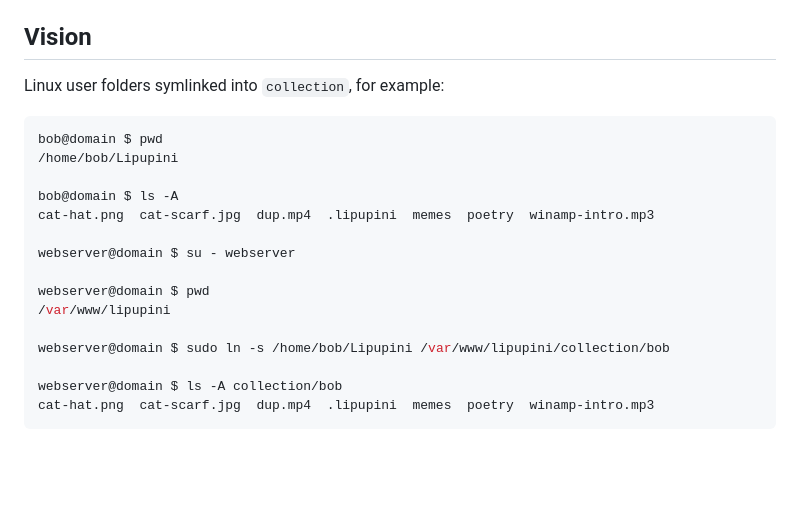
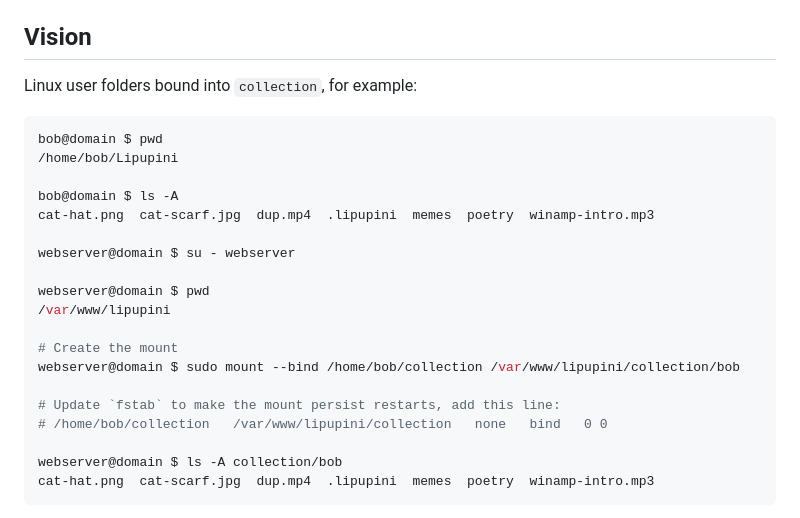
Before and after one commit to lipupini/esunview, a Markdown page: collection/README.md, the part around the change. GitHub-like rendering; blank space fills up the shorter version.

````diff
--- a/collection/README.md
+++ b/collection/README.md
@@ -56,7 +56,7 @@ The root `.lipupini` folder also contains public and private RSA keys for the co
 
 ## Vision
 
-Linux user folders symlinked into `collection`, for example:
+Linux user folders bound into `collection`, for example:
 
 ```shell
 bob@domain $ pwd
@@ -70,7 +70,11 @@ webserver@domain $ su - webserver
 webserver@domain $ pwd
 /var/www/lipupini
 
-webserver@domain $ sudo ln -s /home/bob/Lipupini /var/www/lipupini/collection/bob
+# Create the mount
+webserver@domain $ sudo mount --bind /home/bob/collection /var/www/lipupini/collection/bob
+
+# Update `fstab` to make the mount persist restarts, add this line:
+# /home/bob/collection   /var/www/lipupini/collection   none   bind   0 0
 
 webserver@domain $ ls -A collection/bob
 cat-hat.png  cat-scarf.jpg  dup.mp4  .lipupini  memes  poetry  winamp-intro.mp3
````
